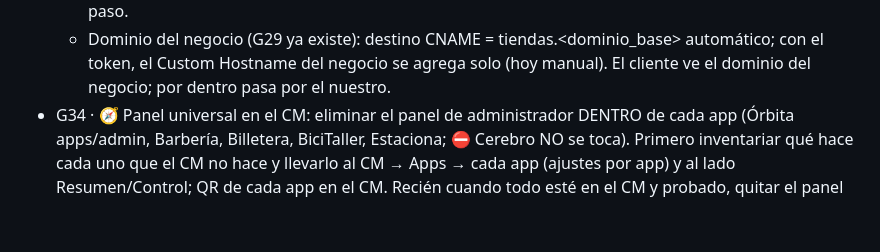
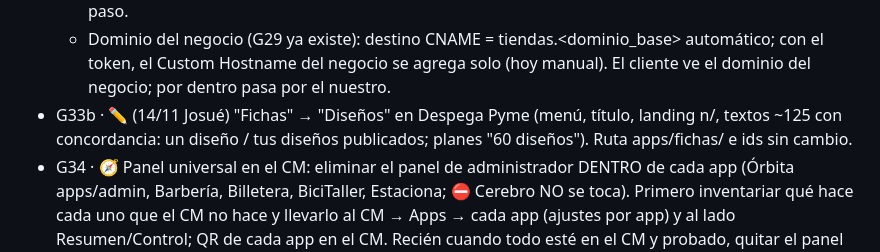
Before and after one commit to CodeFixService/SaaS, a Markdown page: PLAN.md, the part around the change. Rendered like a GitHub page; blank space fills up the shorter version.

Commit message:
PLAN: G33b Fichas → Diseños; CM sin desplegar en Cloudflare desde 11/11 (aea1f45)
Co-Authored-By: Claude Opus 5.5 <noreply@anthropic.com>
Claude-Session: https://claude.ai/code/session_01YTGGBjzJMWakHxjzijZpxJ

```diff
--- a/PLAN.md
+++ b/PLAN.md
@@ -114,6 +114,7 @@ G11 A4 + A5 + A6 + A9 ✅ · G12 C19 + C14 ✅ · G12b C15-C16 ✅ · G13 C17-C1
   - 🔁 CAMBIO 13/11 Josué: "Despega Pyme" = solo NOMBRE visible de Órbita (no dominio). Dominio = UNO universal de CodeFix para todas las apps (Josué elige: codefix.cl si está libre, si no appcodefix.cl) con subdominio por app (despega.<dominio> = Órbita, cm., barberia., billetera., bicitaller., estaciona.). Cada negocio compra SU dominio y lo pega (G29). NO comprar despegapyme.cl.
   - 🌐 Dominio desde el panel (G33 regla: más fácil): .cl solo se compra en nic.cl → Josué compra ahí y en nic.cl → Mis dominios → Servidores DNS pega los 2 de Cloudflare (plan gratis). CM → Control → 🌐 Dominio → "Dominio de CodeFix": pegar despega.cl (+ token API Cloudflare 1 vez, secreto en "servidor") → ✅ se arma solo: Custom Domains de cada Worker (despega.cl = Órbita, cm./barberia./… subdominios), todos los links visibles, QR, correos, compartir y manifest usan el dominio nuevo (cfx_config 'dominio_base' en CM y cada app; vacío = workers.dev como hoy). Checklist ⏳/✅ por paso.
   - Dominio del negocio (G29 ya existe): destino CNAME = tiendas.<dominio_base> automático; con el token, el Custom Hostname del negocio se agrega solo (hoy manual). El cliente ve el dominio del negocio; por dentro pasa por el nuestro.
+- G33b · ✏️ (14/11 Josué) "Fichas" → "Diseños" en Despega Pyme (menú, título, landing n/, textos ~125 con concordancia: un diseño / tus diseños publicados; planes "60 diseños"). Ruta apps/fichas/ e ids sin cambio.
 - G34 · 🧭 Panel universal en el CM: eliminar el panel de administrador DENTRO de cada app (Órbita apps/admin, Barbería, Billetera, BiciTaller, Estaciona; ⛔ Cerebro NO se toca). Primero inventariar qué hace cada uno que el CM no hace y llevarlo al CM → Apps → cada app (ajustes por app) y al lado Resumen/Control; QR de cada app en el CM. Recién cuando todo esté en el CM y probado, quitar el panel de la app (sin perder funciones).
   - 13/11 Josué (G34 detalle): NO borrar el usuario admin ni su clave (se sigue usando en el CM). Solo quitar el ACCESO de la app: si el admin (public.admin_email()) inicia sesión en cualquier app → va directo al CM (panel), nunca a la app ni a su panel interno. Si entra desde el CM, se queda en el CM. Igual en todas las apps (menos Cerebro). Probar: login admin en app → termina en el CM; login negocio → app normal; 🧹 Limpiar y abrir sigue funcionando.
 - G35 · 🧩 Módulos en TODAS las apps (menos el CM, que no lleva módulos): Billetera, BiciTaller, Estaciona y Cerebro pasan a núcleo 2.63 con modulos.js (pro_o_modulo/Cuenta.puede), igual que Órbita y Barbería.
```
